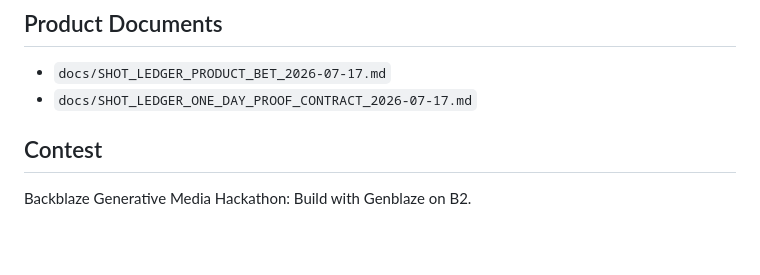
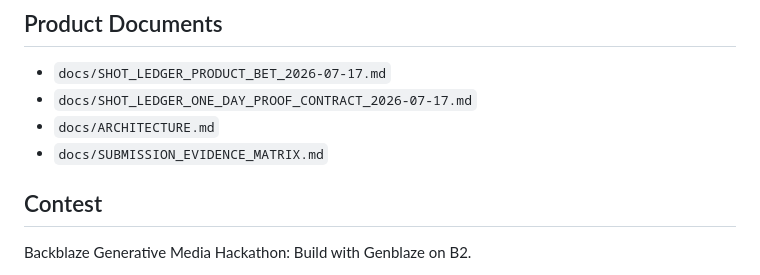
Before and after one commit to Peanuts1605/shot-ledger, a Markdown page: README.md, the part around one of its changes. Rendered like a GitHub page; blank space fills up the shorter version.

Commit message:
Add judge-ready architecture and evidence map

```diff
--- a/README.md
+++ b/README.md
@@ -106,6 +124,8 @@ The four B2 values stay in the host's secret environment and are never committed
 
 - `docs/SHOT_LEDGER_PRODUCT_BET_2026-07-17.md`
 - `docs/SHOT_LEDGER_ONE_DAY_PROOF_CONTRACT_2026-07-17.md`
+- `docs/ARCHITECTURE.md`
+- `docs/SUBMISSION_EVIDENCE_MATRIX.md`
 
 ## Contest
 
```
Also changed, not shown: other parts of README.md (+18 -0 lines), docs/ARCHITECTURE.md (added, +52 -0 lines), docs/SUBMISSION_EVIDENCE_MATRIX.md (added, +31 -0 lines).
